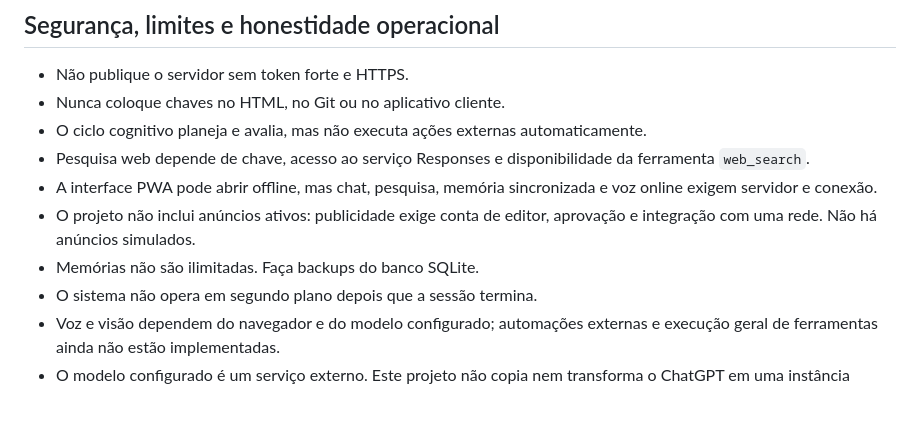
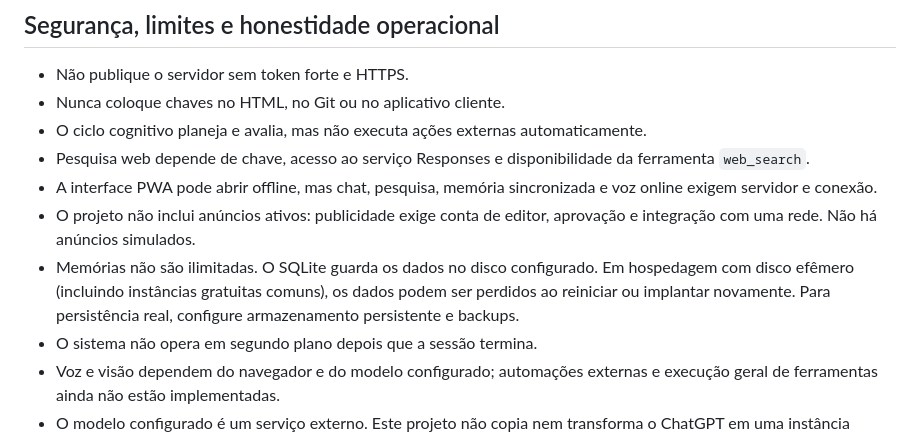
Before and after one commit to lexo4k/Lexo01, a Markdown page: lumen-ai-core/README.md, the part around the change. Drawn GitHub-style; blank space fills up the shorter version.

Commit message:
Clarify hosted storage and server credential requirements

```diff
--- a/lumen-ai-core/README.md
+++ b/lumen-ai-core/README.md
@@ -70,7 +70,7 @@ Abra http://127.0.0.1:8000 e informe o token configurado no servidor.
 - Pesquisa web depende de chave, acesso ao serviço Responses e disponibilidade da ferramenta `web_search`.
 - A interface PWA pode abrir offline, mas chat, pesquisa, memória sincronizada e voz online exigem servidor e conexão.
 - O projeto não inclui anúncios ativos: publicidade exige conta de editor, aprovação e integração com uma rede. Não há anúncios simulados.
-- Memórias não são ilimitadas. Faça backups do banco SQLite.
+- Memórias não são ilimitadas. O SQLite guarda os dados no disco configurado. Em hospedagem com disco efêmero (incluindo instâncias gratuitas comuns), os dados podem ser perdidos ao reiniciar ou implantar novamente. Para persistência real, configure armazenamento persistente e backups.
 - O sistema não opera em segundo plano depois que a sessão termina.
 - Voz e visão dependem do navegador e do modelo configurado; automações externas e execução geral de ferramentas ainda não estão implementadas.
 - O modelo configurado é um serviço externo. Este projeto não copia nem transforma o ChatGPT em uma instância independente.
```
